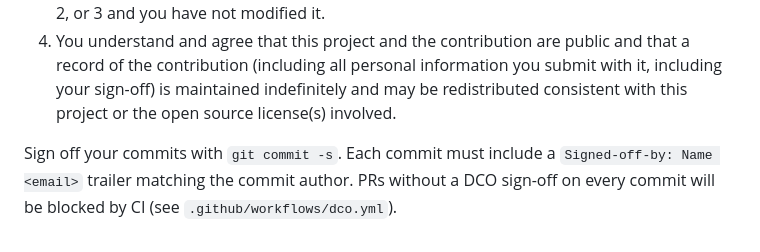
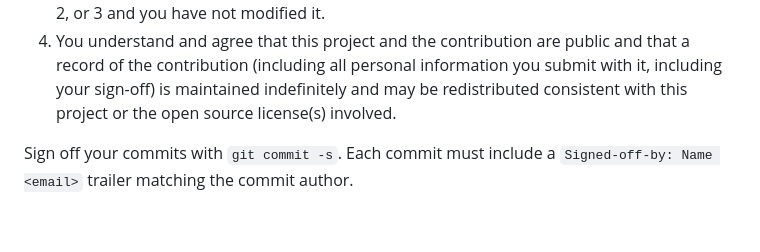
Before and after one commit to szl-holdings/lutar-lean, a Markdown page: CONTRIBUTING.md, the part around one of its changes. GitHub-like rendering.

```diff
--- a/CONTRIBUTING.md
+++ b/CONTRIBUTING.md
@@ -45,4 +44,4 @@ All contributions to this repository are made under the [Developer Certificate o
 3. The contribution was provided directly to you by some other person who certified items 1, 2, or 3 and you have not modified it.
 4. You understand and agree that this project and the contribution are public and that a record of the contribution (including all personal information you submit with it, including your sign-off) is maintained indefinitely and may be redistributed consistent with this project or the open source license(s) involved.
 
-Sign off your commits with `git commit -s`. Each commit must include a `Signed-off-by: Name <email>` trailer matching the commit author. PRs without a DCO sign-off on every commit will be blocked by CI (see `.github/workflows/dco.yml`).
+Sign off your commits with `git commit -s`. Each commit must include a `Signed-off-by: Name <email>` trailer matching the commit author.
```
Also changed, not shown: other parts of CONTRIBUTING.md (+0 -1 lines).
